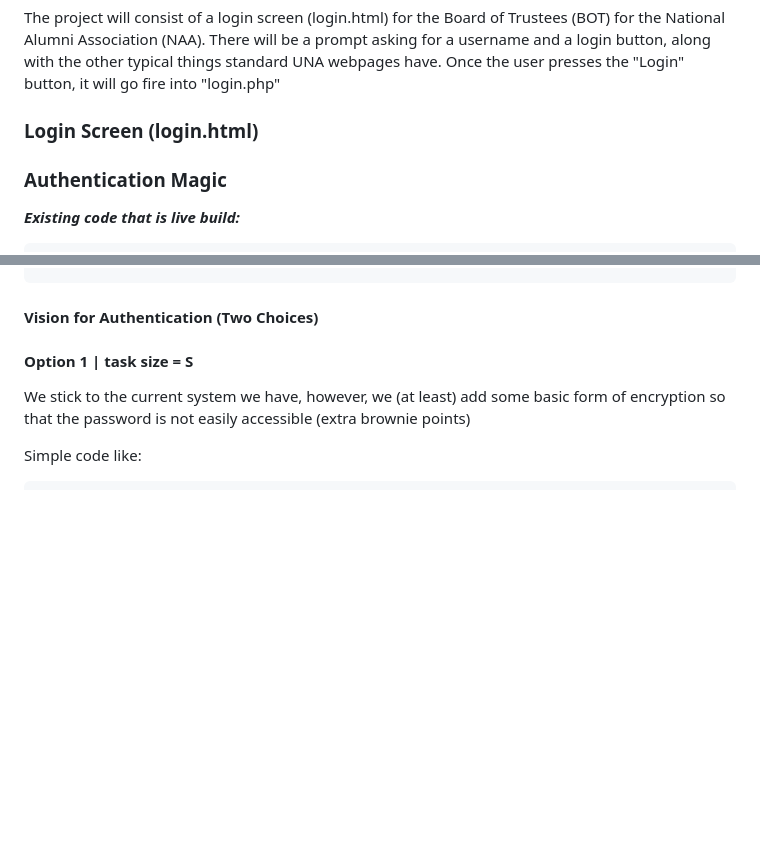
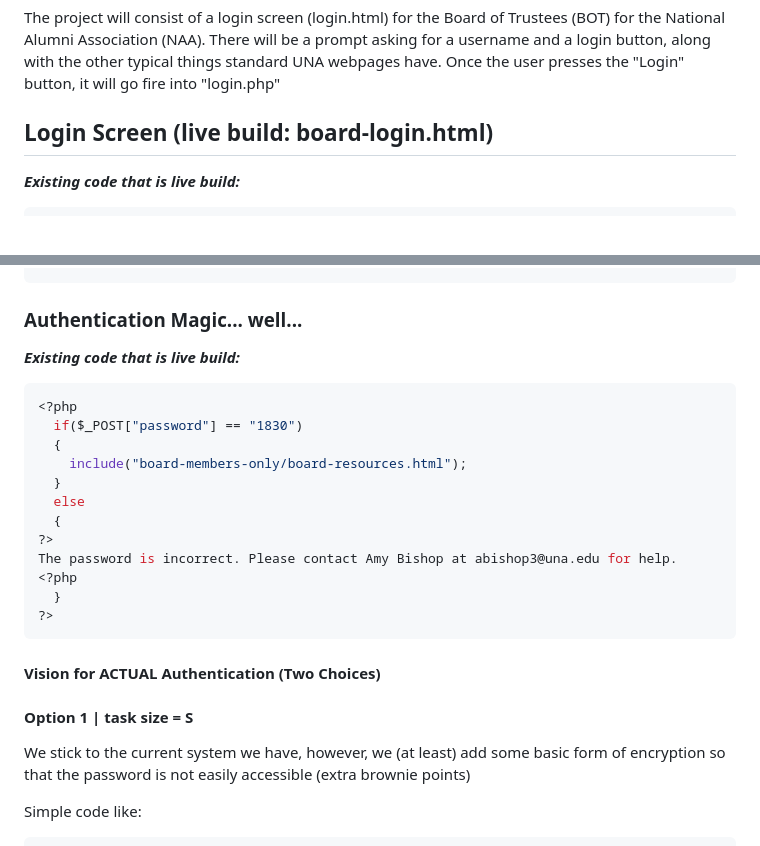
Before and after one commit to zanemooney/prs695-una-alumni, a Markdown page: README.md, 2 parts joined by grey strips. GitHub-like rendering; blank space fills up the shorter version.

````diff
--- a/README.md
+++ b/README.md
@@ -6,9 +6,8 @@ I extend a warm welcome to Zane Mooney's pioneering Capstone Project developed f
 
 The project will consist of a login screen (login.html) for the Board of Trustees (BOT) for the National Alumni Association (NAA). There will be a prompt asking for a username and a login button, along with the other typical things standard UNA webpages have. Once the user presses the "Login" button, it will go fire into "login.php"
 
-### Login Screen (login.html)
+## Login Screen (live build: board-login.html)
 
-### Authentication Magic
 _**Existing code that is live build:**_
 ```php
 <?php
@@ -25,7 +24,25 @@ The password is incorrect. Please contact Amy Bishop at abishop3@una.edu for hel
 ?>
 ```
 
-#### Vision for Authentication (Two Choices)
+### Authentication Magic... well...
+
+_**Existing code that is live build:**_
+```php
+<?php
+  if($_POST["password"] == "1830")
+  {
+    include("board-members-only/board-resources.html");
+  }
+  else
+  {
+?>
+The password is incorrect. Please contact Amy Bishop at abishop3@una.edu for help.
+<?php
+  }
+?>
+```
+
+#### Vision for ACTUAL Authentication (Two Choices)
 
 <h4>Option 1 | task size = S</h4>
 
````
